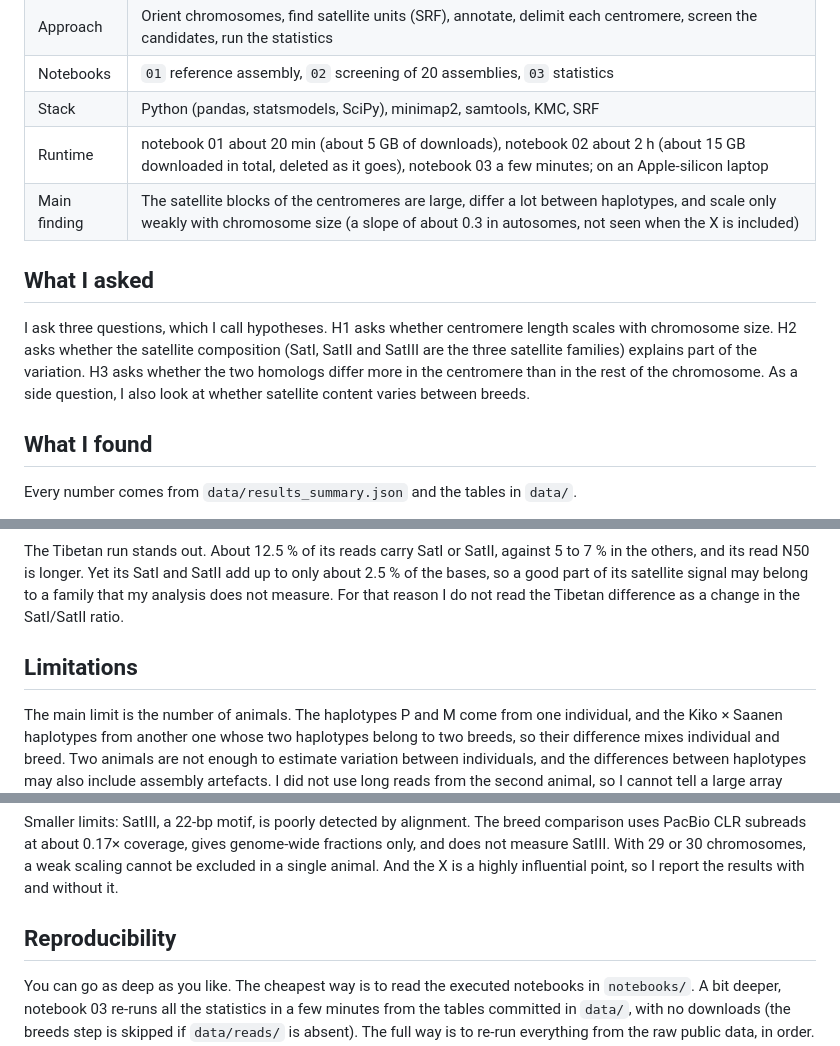
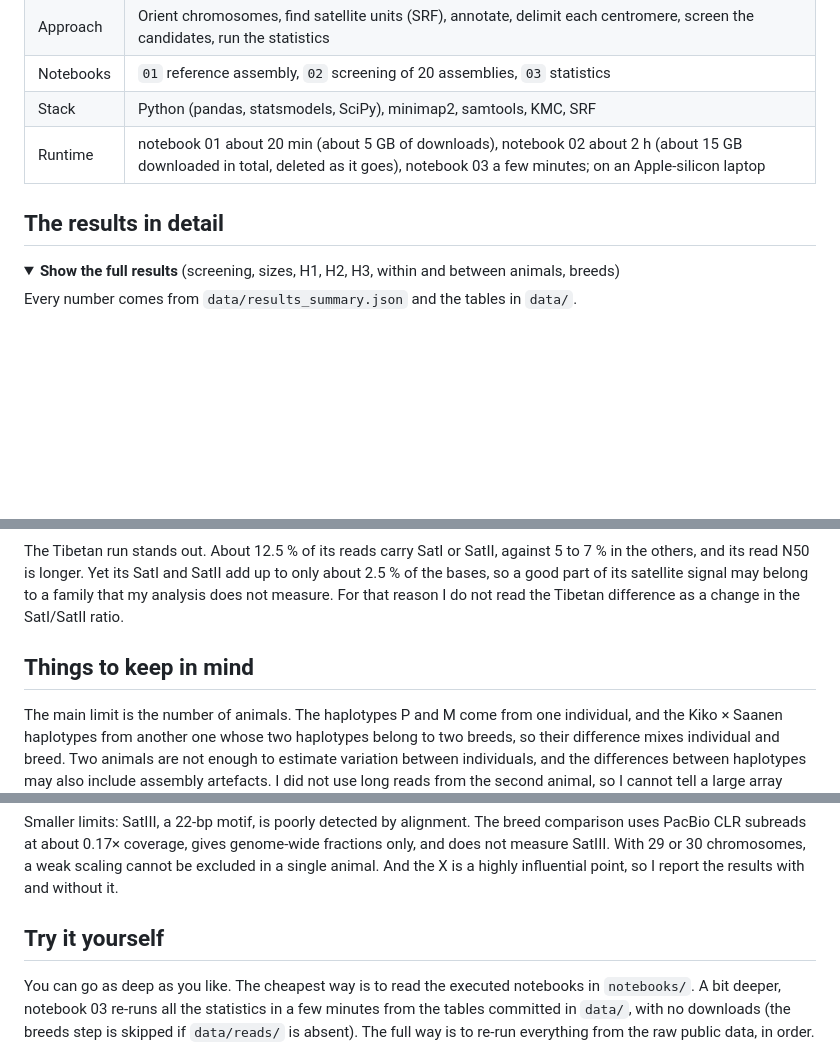
Before and after one commit to tiagoherrador/capra-hircus-centromeres, a Markdown page: README.md, 3 parts joined by grey strips. GitHub-like rendering; folded sections open; blank space fills up the shorter version.

```diff
--- a/README.md
+++ b/README.md
@@ -18,13 +39,11 @@ I start from the public goat assemblies, of which NCBI holds 70. I use the telom
 | Notebooks | `01` reference assembly, `02` screening of 20 assemblies, `03` statistics |
 | Stack | Python (pandas, statsmodels, SciPy), minimap2, samtools, KMC, SRF |
 | Runtime | notebook 01 about 20 min (about 5 GB of downloads), notebook 02 about 2 h (about 15 GB downloaded in total, deleted as it goes), notebook 03 a few minutes; on an Apple-silicon laptop |
-| Main finding | The satellite blocks of the centromeres are large, differ a lot between haplotypes, and scale only weakly with chromosome size (a slope of about 0.3 in autosomes, not seen when the X is included) |
 
-## What I asked
+## The results in detail
 
-I ask three questions, which I call hypotheses. H1 asks whether centromere length scales with chromosome size. H2 asks whether the satellite composition (SatI, SatII and SatIII are the three satellite families) explains part of the variation. H3 asks whether the two homologs differ more in the centromere than in the rest of the chromosome. As a side question, I also look at whether satellite content varies between breeds.
-
-## What I found
+<details>
+<summary><b>Show the full results</b> (screening, sizes, H1, H2, H3, within and between animals, breeds)</summary>
 
 Every number comes from `data/results_summary.json` and the tables in `data/`.
 
@@ -108,7 +132,9 @@ I map the reads of five breeds, and of the reference animal itself, to the SatI
 
 The Tibetan run stands out. About 12.5 % of its reads carry SatI or SatII, against 5 to 7 % in the others, and its read N50 is longer. Yet its SatI and SatII add up to only about 2.5 % of the bases, so a good part of its satellite signal may belong to a family that my analysis does not measure. For that reason I do not read the Tibetan difference as a change in the SatI/SatII ratio.
 
-## Limitations
+</details>
+
+## Things to keep in mind
 
 The main limit is the number of animals. The haplotypes P and M come from one individual, and the Kiko × Saanen haplotypes from another one whose two haplotypes belong to two breeds, so their difference mixes individual and breed. Two animals are not enough to estimate variation between individuals, and the differences between haplotypes may also include assembly artefacts. I did not use long reads from the second animal, so I cannot tell a large array from an assembly duplication.
 
@@ -118,7 +144,7 @@ My centromere is an operational one. It is the satellite domain and not the CENP
 
 Smaller limits: SatIII, a 22-bp motif, is poorly detected by alignment. The breed comparison uses PacBio CLR subreads at about 0.17× coverage, gives genome-wide fractions only, and does not measure SatIII. With 29 or 30 chromosomes, a weak scaling cannot be excluded in a single animal. And the X is a highly influential point, so I report the results with and without it.
 
-## Reproducibility
+## Try it yourself
 
 You can go as deep as you like. The cheapest way is to read the executed notebooks in `notebooks/`. A bit deeper, notebook 03 re-runs all the statistics in a few minutes from the tables committed in `data/`, with no downloads (the breeds step is skipped if `data/reads/` is absent). The full way is to re-run everything from the raw public data, in order. Notebook 01 downloads about 5 GB, takes about 20 minutes and leaves about 13 GB of intermediate files in `work/`. Notebook 02 needs 01 first, takes about 2 hours and downloads about 15 GB in total, deleting each assembly when it finishes. Notebook 03 needs the tables of 01 and 02.
 
```
Also changed, not shown: other parts of README.md (+31 -5 lines).
